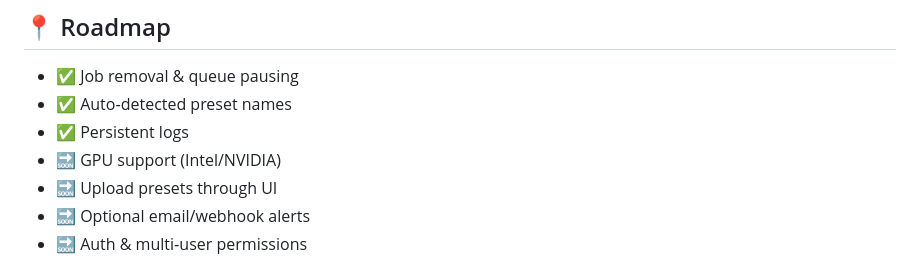
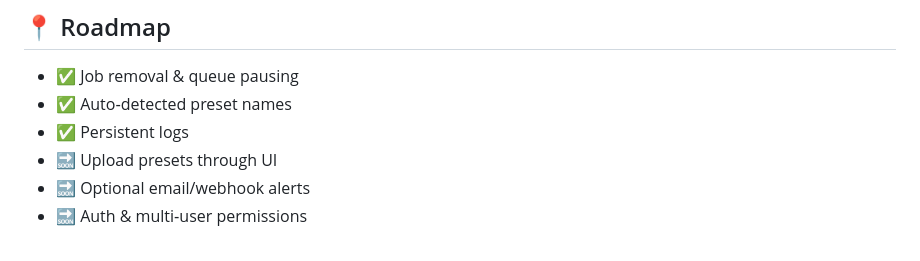
Before and after one commit to kevin1724/handbrake-tsd-helper, a Markdown page: README.md, the part around the change. Rendered like a GitHub page.

```diff
--- a/README.md
+++ b/README.md
@@ -281,7 +281,6 @@ docker restart hb-web
 - ✅ Job removal & queue pausing
 - ✅ Auto‑detected preset names
 - ✅ Persistent logs
-- 🔜 GPU support (Intel/NVIDIA)
 - 🔜 Upload presets through UI
 - 🔜 Optional email/webhook alerts
 - 🔜 Auth & multi‑user permissions
```
